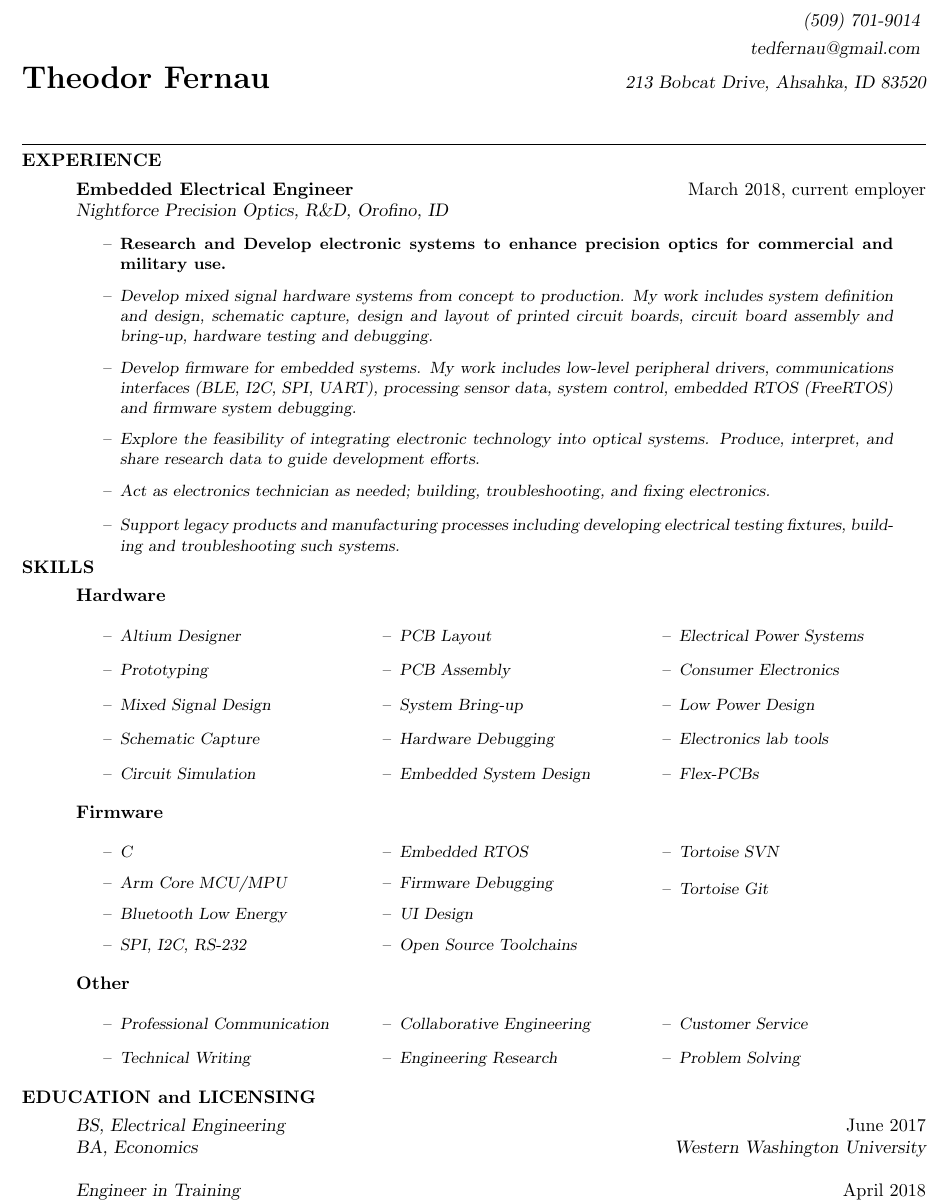
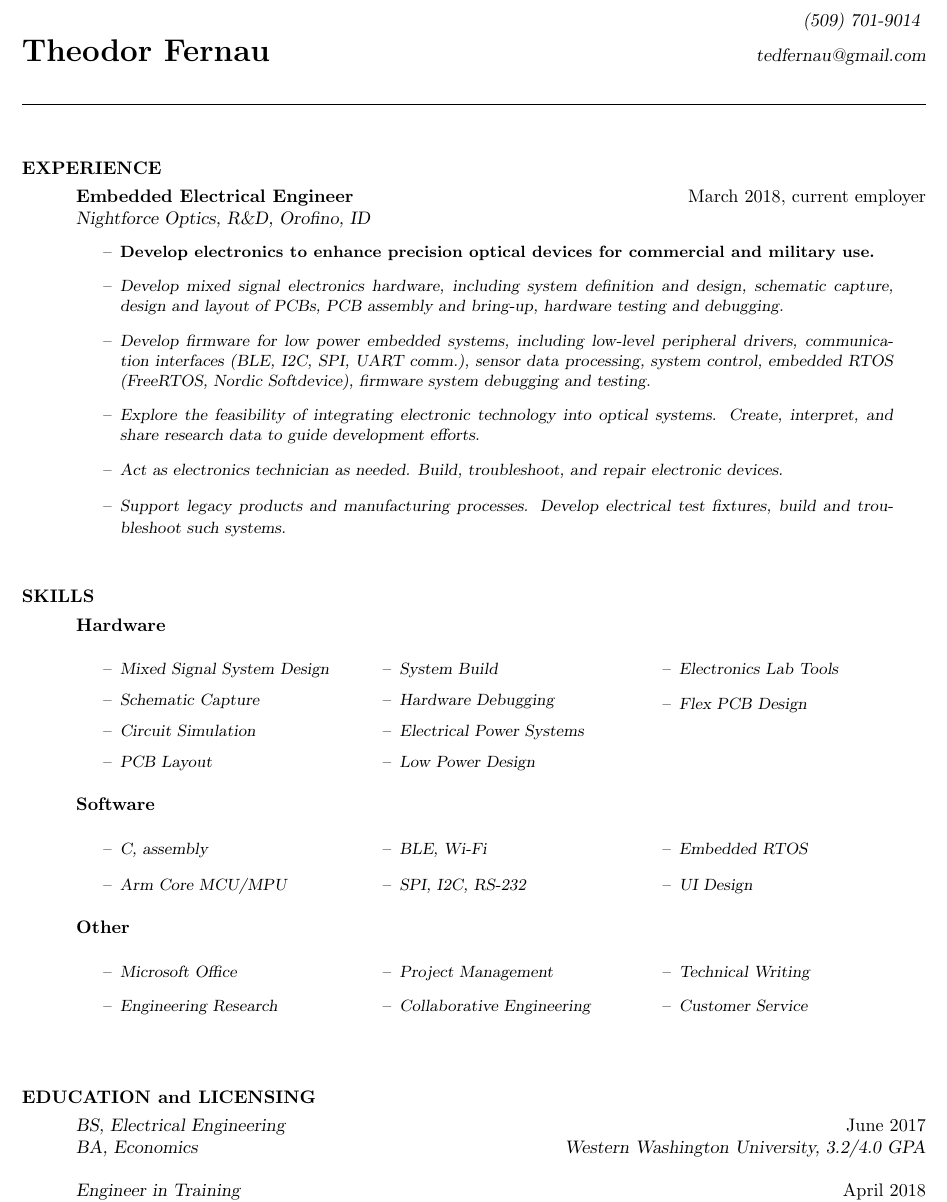
Before and after one commit to tedfernau/Resume, a LaTeX CV (Resume Master.tex): part of the page, cut so that both start at the same text. Compiled offline with pdfLaTeX.

Commit message:
havent updated resume in a while

```diff
--- a/Resume Master.tex
+++ b/Resume Master.tex
@@ -18,10 +18,12 @@
 \begin{document}
  % Address is right aligned:
 \hspace*{\fill}{\sl (509) 701-9014}	 \vspace{.3pc}\\
-\hspace*{\fill}{\sl tedfernau@gmail.com} \vspace{.3pc}\\
-\noindent{\sc \LARGE\bf Theodor Fernau}\hspace*{\fill}\href{http://www.mailaletter.com/}{\sc\sl 213 Bobcat Drive, Ahsahka, ID 83520}\vspace{.3pc}\\
+\noindent{\sc \LARGE\bf Theodor Fernau}\hspace*{\fill}
+\hspace{\fill}{\sl tedfernau@gmail.com}\\
+
+%{\sc\sl 213 Bobcat Drive, Ahsahka, ID 83520}\vspace{.3pc}\\
 %  \hspace*{\fill} {\Large \hrefdisplayonly{https://github.com/tedfernau/}{\faGithubSquare} \quad \hrefdisplayonly{https://www.linkedin.com/in/teddyfernau/}{\faLinkedinSquare}  \quad \hrefdisplayonly{https://twitter.com/tedfernau/}{\faTwitter} \quad \hrefdisplayonly{https://www.instagram.com/theodorfernau/}{\faInstagram} \quad \hrefdisplayonly{https://www.facebook.com/TeddyFernau/}{\faFacebookSquare}}
- \vspace{.3pc}\\
+ %\vspace{.3pc}\\
  % Draw a horizontal line the whole width of resume:
 \noindent\makebox[\linewidth]{\rule{\linewidth}{0.4pt}}
 
@@ -30,16 +32,16 @@
 {\noindent\sc\bf EXPERIENCE}\vspace{.3pc}\\
 \indent\indent		{\bf Embedded Electrical Engineer}	\hspace*{\fill}{ March 2018, current employer} \\
 \indent\indent
-{\sl Nightforce Precision Optics, R\&D, Orofino, ID}
+{\sl Nightforce Optics, R\&D, Orofino, ID}
 				\vspace{0.1in}
                  \begin{itemize}[leftmargin=0.75in, rightmargin=0.25in, topsep=0mm,itemindent=0mm, label=\textrm{--}]
   {\small\sl
-\item {\bf Research and Develop electronic systems to enhance precision optics for commercial and military use.}
-\item Develop mixed signal hardware systems from concept to production. My work includes system definition and design, schematic capture, design and layout of printed circuit boards, circuit board assembly and bring-up, hardware testing and debugging.
-\item Develop firmware for embedded systems. My work includes low-level peripheral drivers, communications interfaces (BLE, I2C, SPI, UART), processing sensor data, system control, embedded RTOS (FreeRTOS) and firmware system debugging.
-\item Explore the feasibility of integrating electronic technology into optical systems. Produce, interpret, and share research data to guide development efforts.
-\item Act as electronics technician as needed; building, troubleshooting, and fixing electronics.
-\item Support legacy products and manufacturing processes including developing electrical testing fixtures, building and troubleshooting such systems.
+\item {\bf Develop electronics to enhance precision optical devices for commercial and military use.}
+\item Develop mixed signal electronics hardware, including system definition and design, schematic capture, design and layout of PCBs, PCB assembly and bring-up, hardware testing and debugging.
+\item Develop firmware for low power embedded systems, including low-level peripheral drivers, communication interfaces (BLE, I2C, SPI, UART comm.), sensor data processing, system control, embedded RTOS (FreeRTOS, Nordic Softdevice), firmware system debugging and testing.
+\item Explore the feasibility of integrating electronic technology into optical systems. Create, interpret, and share research data to guide development efforts.
+\item Act as electronics technician as needed. Build, troubleshoot, and repair electronic devices.
+\item Support legacy products and manufacturing processes. Develop electrical test fixtures, build and troubleshoot such systems.
 }
 \end{itemize}
 
@@ -50,39 +52,40 @@
  \begin{multicols}{3}
 \begin{itemize}[leftmargin=0.75in, rightmargin=0.25in, topsep=0in, itemindent=0in, label=\textrm{--}]
  {\small\sl
-\item Altium Designer
-\item Prototyping
-\item Mixed Signal Design
+% \item Altium Designer
+% \item Prototyping
+\item Mixed Signal System Design
 \item Schematic Capture
 \item Circuit Simulation
 \item PCB Layout
-\item PCB Assembly
-\item System Bring-up
+\item System Build
+% \item System Bring-up
 \item Hardware Debugging
-\item Embedded System Design
+% \item Embedded System Design
 \item Electrical Power Systems
-\item Consumer Electronics
+% \item Consumer Electronics
 \item Low Power Design
-\item Electronics lab tools
-\item Flex-PCBs
+\item Electronics Lab Tools
+\item Flex PCB Design
+
 
 }
 \end{itemize}
 \end{multicols}
-{\indent\indent\sc\bf Firmware}
+{\indent\indent\sc\bf Software}
  \begin{multicols}{3}
  \begin{itemize}[leftmargin=0.75in, rightmargin=0.25in, topsep=0mm,itemindent=0mm, label=\textrm{--}]
   {\small\sl
-\item  C
+\item  C, assembly
 \item Arm Core MCU/MPU
-\item Bluetooth Low Energy
+\item BLE, Wi-Fi
 \item SPI, I2C, RS-232
 \item Embedded RTOS
-\item Firmware Debugging
+% \item Git, SVN
+% \item Sensor Integration
+% \item Low-level Drivers
+% \item Debugging
 \item UI Design
-\item Open Source Toolchains
-\item Tortoise SVN
-\item Tortoise Git
 }
 \end{itemize}
 \end{multicols}
@@ -92,12 +95,15 @@
  \begin{itemize}[leftmargin=0.75in, rightmargin=0.25in, topsep=0mm,itemindent=0mm, label=\textrm{--}]
   {\small\sl
 
-\item Professional Communication
+\item Microsoft Office
+\item Engineering Research
+\item Project Management
+% \item Professional Communication
+\item Collaborative Engineering
 \item Technical Writing
-\item Collaborative Engineering
-\item Engineering Research
 \item Customer Service
-\item Problem Solving
+% \item Problem Solving
+
 
 }
 \end{itemize}
@@ -106,8 +112,8 @@
 \vspace*{\fill}
 
 {\noindent\sc\bf EDUCATION and LICENSING}\vspace{.3pc}\\
-	\indent\indent{\sl BS,  Electrical Engineering}\hspace*{\fill}{ June 2017}\\
-	\indent\indent{\sl BA, Economics}\hspace*{\fill}{\sl Western Washington University} \\
+	\indent\indent{\sl BS,  Electrical Engineering}\hspace*{\fill}{June 2017}\\
+	\indent\indent{\sl BA, Economics}\hspace*{\fill}{\sl Western Washington University, 3.2/4.0 GPA} \\
    \indent\indent
 
 	\indent\indent{\sl Engineer in Training}\hspace*{\fill}{ April 2018}\\
```
